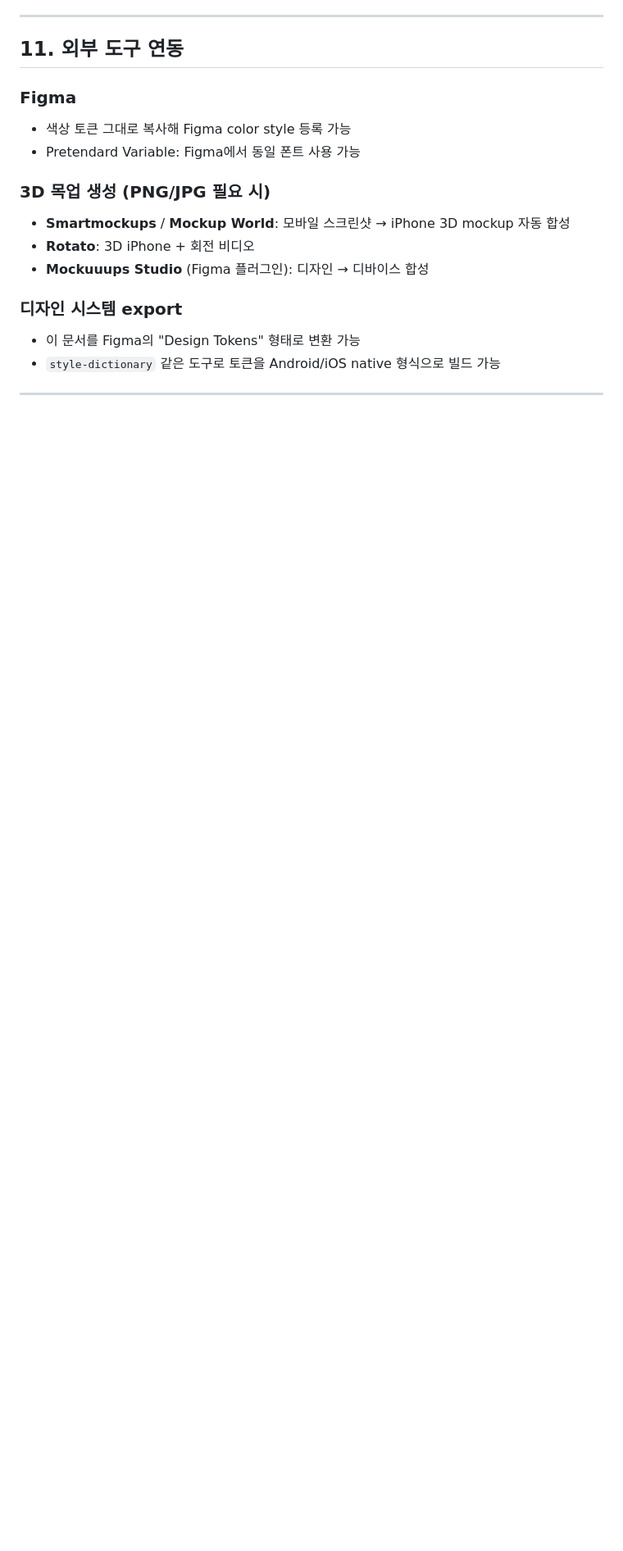
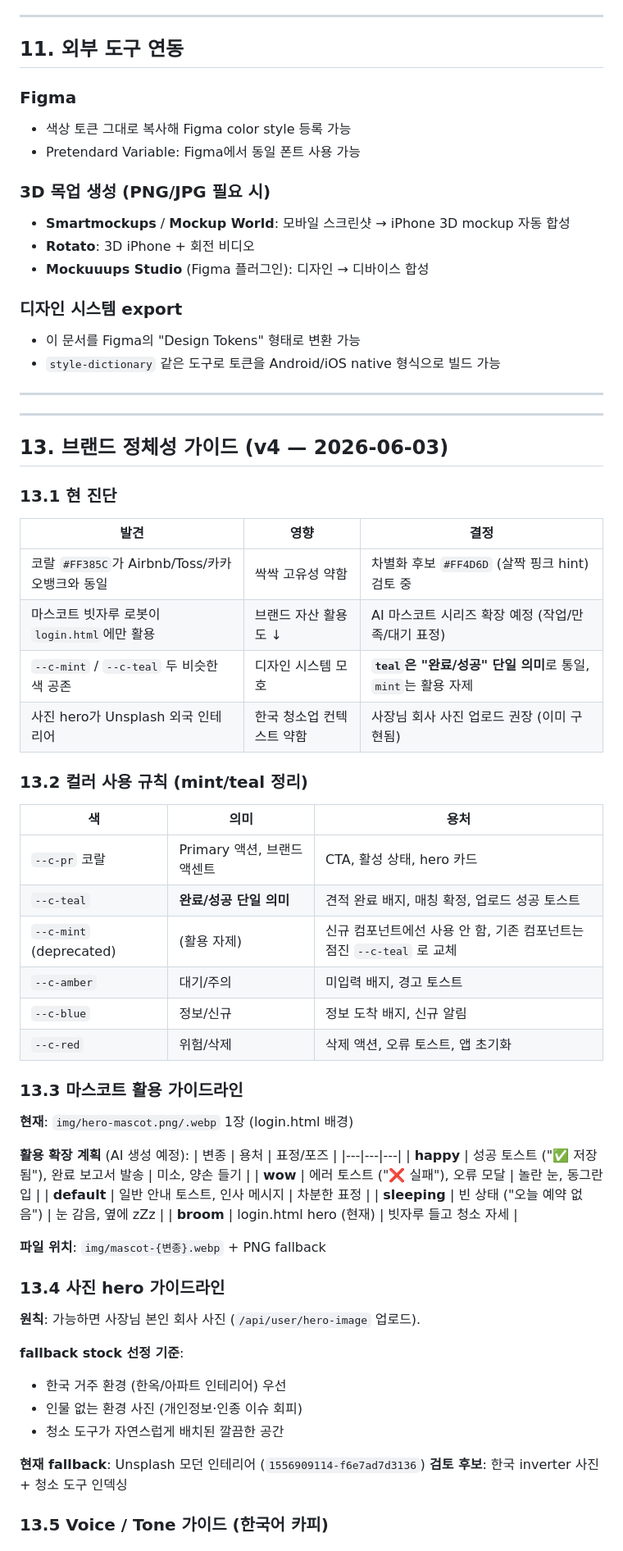
Before and after one commit to momomint10/ssak-app, a Markdown page: DESIGN.md, the part around one of its changes. Shown at 82% size. Drawn GitHub-style; blank space fills up the shorter version.

```diff
--- a/DESIGN.md
+++ b/DESIGN.md
@@ -306,3 +306,56 @@
 
 ---
 
+---
+
+## 13. 브랜드 정체성 가이드 (v4 — 2026-06-03)
+
+### 13.1 현 진단
+
+| 발견 | 영향 | 결정 |
+|---|---|---|
+| 코랄 `#FF385C`가 Airbnb/Toss/카카오뱅크와 동일 | 싹싹 고유성 약함 | 차별화 후보 `#FF4D6D` (살짝 핑크 hint) 검토 중 |
+| 마스코트 빗자루 로봇이 `login.html`에만 활용 | 브랜드 자산 활용도 ↓ | AI 마스코트 시리즈 확장 예정 (작업/만족/대기 표정) |
+| `--c-mint` / `--c-teal` 두 비슷한 색 공존 | 디자인 시스템 모호 | **`teal`은 "완료/성공" 단일 의미**로 통일, `mint`는 활용 자제 |
+| 사진 hero가 Unsplash 외국 인테리어 | 한국 청소업 컨텍스트 약함 | 사장님 회사 사진 업로드 권장 (이미 구현됨) |
+
+### 13.2 컬러 사용 규칙 (mint/teal 정리)
+
+| 색 | 의미 | 용처 |
+|---|---|---|
+| `--c-pr` 코랄 | Primary 액션, 브랜드 액센트 | CTA, 활성 상태, hero 카드 |
+| `--c-teal` | **완료/성공 단일 의미** | 견적 완료 배지, 매칭 확정, 업로드 성공 토스트 |
+| `--c-mint` (deprecated) | (활용 자제) | 신규 컴포넌트에선 사용 안 함, 기존 컴포넌트는 점진 `--c-teal` 로 교체 |
+| `--c-amber` | 대기/주의 | 미입력 배지, 경고 토스트 |
+| `--c-blue` | 정보/신규 | 정보 도착 배지, 신규 알림 |
+| `--c-red` | 위험/삭제 | 삭제 액션, 오류 토스트, 앱 초기화 |
+
+### 13.3 마스코트 활용 가이드라인
+
+**현재**: `img/hero-mascot.png/.webp` 1장 (login.html 배경)
+
+**활용 확장 계획** (AI 생성 예정):
+| 변종 | 용처 | 표정/포즈 |
+|---|---|---|
+| **happy** | 성공 토스트 ("✅ 저장됨"), 완료 보고서 발송 | 미소, 양손 들기 |
+| **wow** | 에러 토스트 ("❌ 실패"), 오류 모달 | 놀란 눈, 동그란 입 |
+| **default** | 일반 안내 토스트, 인사 메시지 | 차분한 표정 |
+| **sleeping** | 빈 상태 ("오늘 예약 없음") | 눈 감음, 옆에 zZz |
+| **broom** | login.html hero (현재) | 빗자루 들고 청소 자세 |
+
+**파일 위치**: `img/mascot-{변종}.webp` + PNG fallback
+
+### 13.4 사진 hero 가이드라인
+
+**원칙**: 가능하면 사장님 본인 회사 사진 (`/api/user/hero-image` 업로드).
+
+**fallback stock 선정 기준**:
+- 한국 거주 환경 (한옥/아파트 인테리어) 우선
+- 인물 없는 환경 사진 (개인정보·인종 이슈 회피)
+- 청소 도구가 자연스럽게 배치된 깔끔한 공간
+
+**현재 fallback**: Unsplash 모던 인테리어 (`1556909114-f6e7ad7d3136`)
+**검토 후보**: 한국 inverter 사진 + 청소 도구 인덱싱
+
+### 13.5 Voice / Tone 가이드 (한국어 카피)
+
```
Also changed, not shown: other parts of DESIGN.md (+35 -0 lines).
